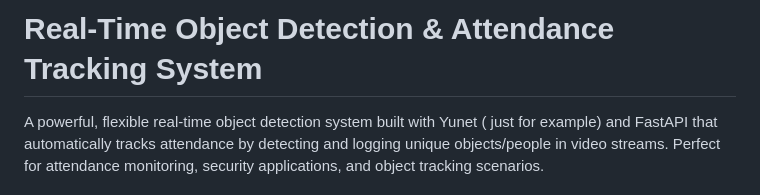
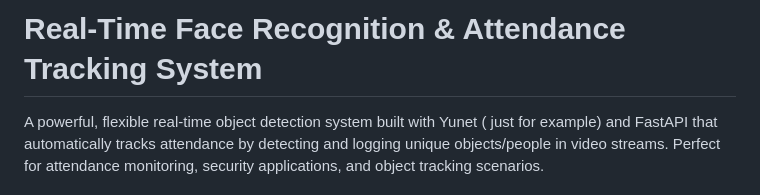
Before and after one commit to NleHope/Face_recognition_web_app, a Markdown page: README.md, the part around the change. GitHub-like rendering.

```diff
--- a/README.md
+++ b/README.md
@@ -1,4 +1,4 @@
-# Real-Time Object Detection & Attendance Tracking System
+# Real-Time Face Recognition & Attendance Tracking System
 
 A powerful, flexible real-time object detection system built with Yunet ( just for example) and FastAPI that automatically tracks attendance by detecting and logging unique objects/people in video streams. Perfect for attendance monitoring, security applications, and object tracking scenarios.
 
```
